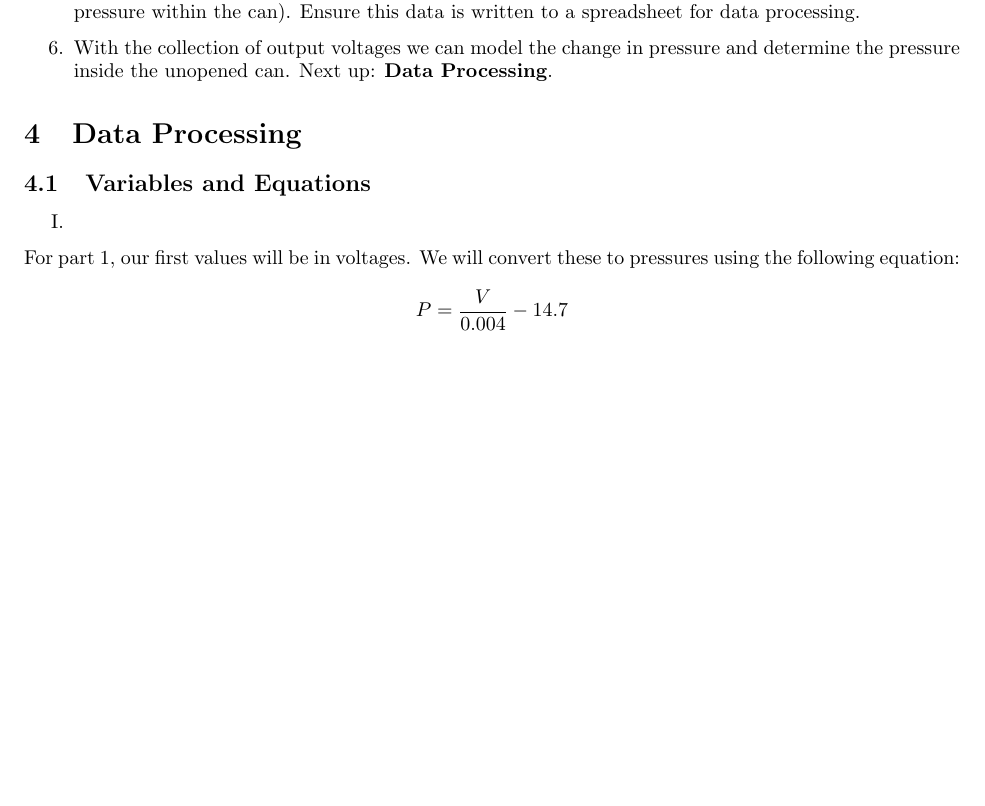
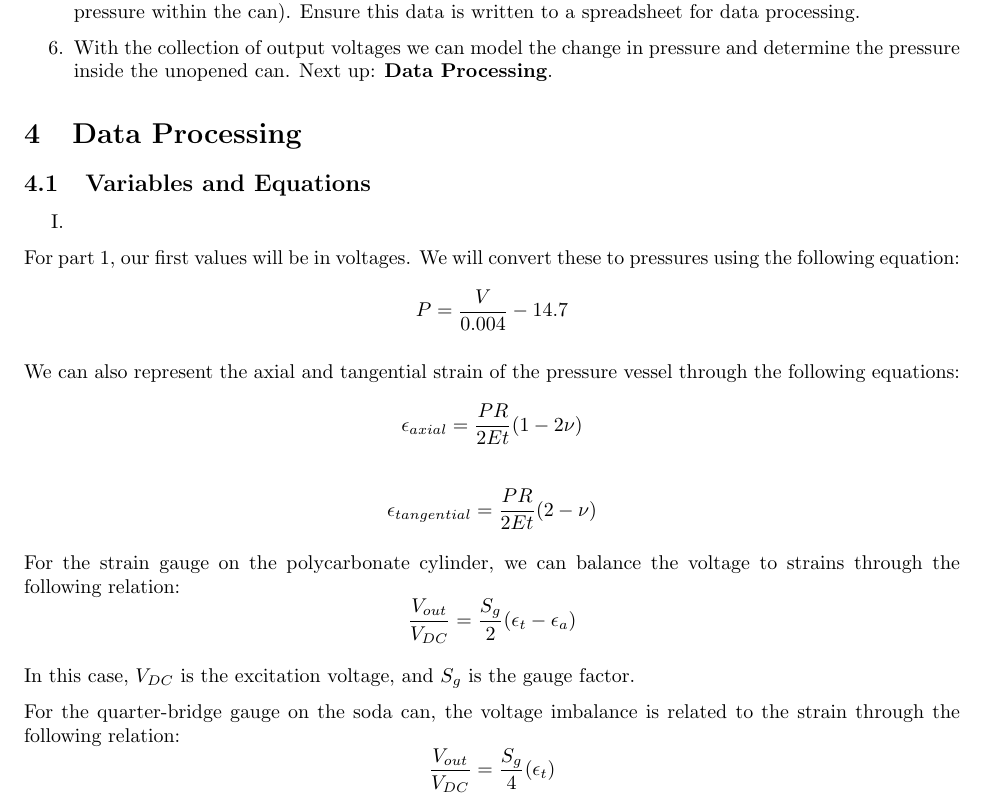
Before and after one commit to Polkadoty/mechatronics-systems, a LaTeX document (Lab 4/Lab4.tex): part of page 6 of 9 before the commit and part of page 6 of 10 after it, cut so that both start at the same text, the shorter picture padded with empty space. Compiled offline with pdfLaTeX.

```diff
--- a/Lab 4/Lab4.tex
+++ b/Lab 4/Lab4.tex
@@ -170,6 +170,33 @@
 P = \frac{V}{0.004} - 14.7
 \]
 
+We can also represent the axial and tangential strain of the pressure vessel through the following equations:
+\[
+\epsilon_{axial} = \frac{PR}{2E t}(1 - 2\nu)
+\]
+
+\[
+\epsilon_{tangential} = \frac{PR}{2E t}(2 - \nu)
+\]
+
+For the strain gauge on the polycarbonate cylinder, we can balance the voltage to strains through the following relation:
+\[
+  \frac{V_{out}}{V_{DC}} = \frac{S_g}{2}(\epsilon_t - \epsilon_a)
+\]
+
+In this case, $V_{DC}$ is the excitation voltage, and $S_g$ is the gauge factor.
+
+For the quarter-bridge gauge on the soda can, the voltage imbalance is related to the strain through the following relation:
+\[
+  \frac{V_{out}}{V_{DC}} = \frac{S_g}{4}(\epsilon_t)
+\]
+
+
+
+\section{Results and Analysis}
+
+
+
 What are any of the sources of error or discrepancies in the data? How can we account for these?
 - The gauge on the pressure vessel may not be accurate
 - The true measurements were likely taken with an inaccurate gauge, and our uncertainties are likely larger than we think
```
Also changed, not shown: Lab 4/Lab4.tex (3 more changed lines), 8 other files.
